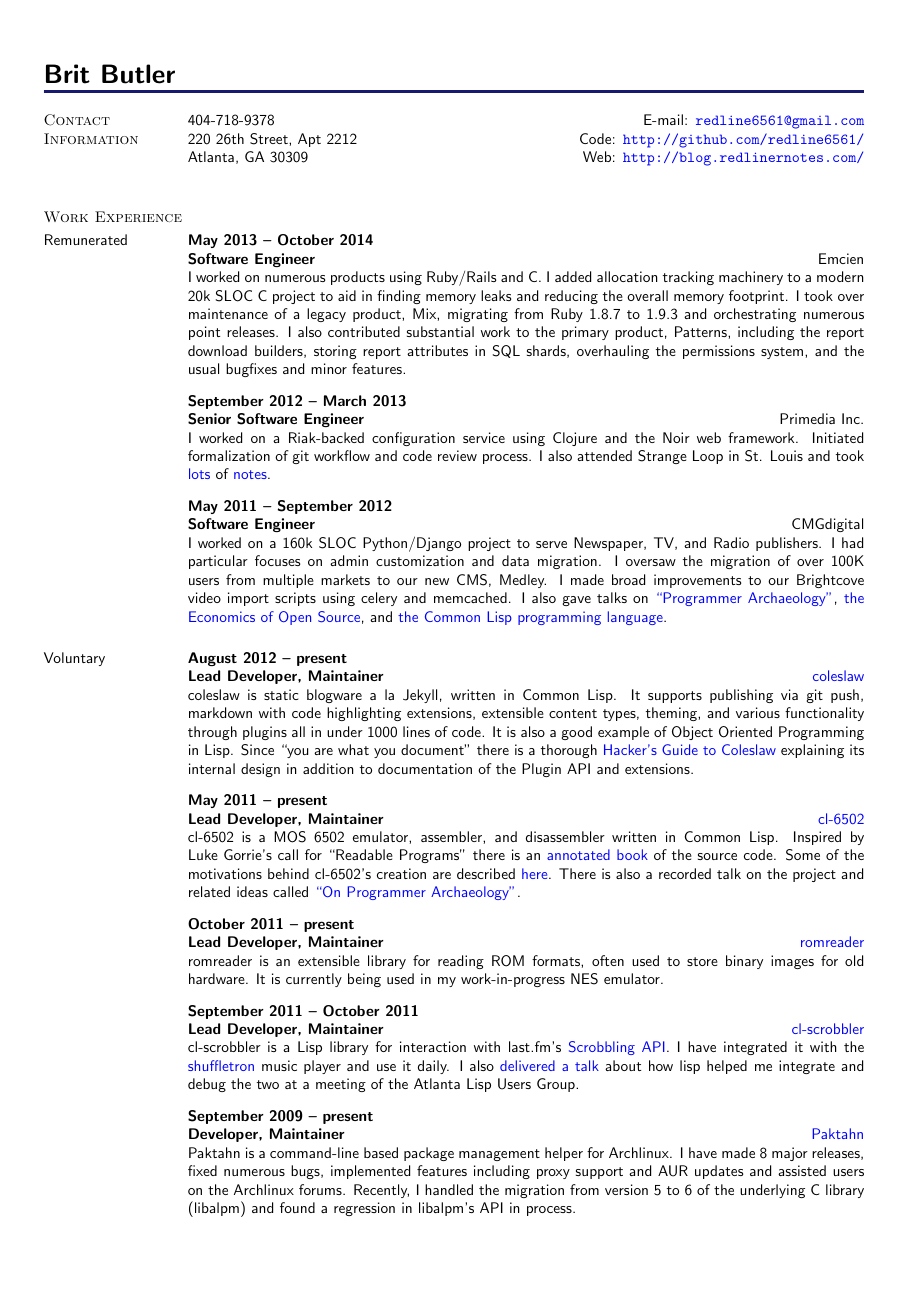
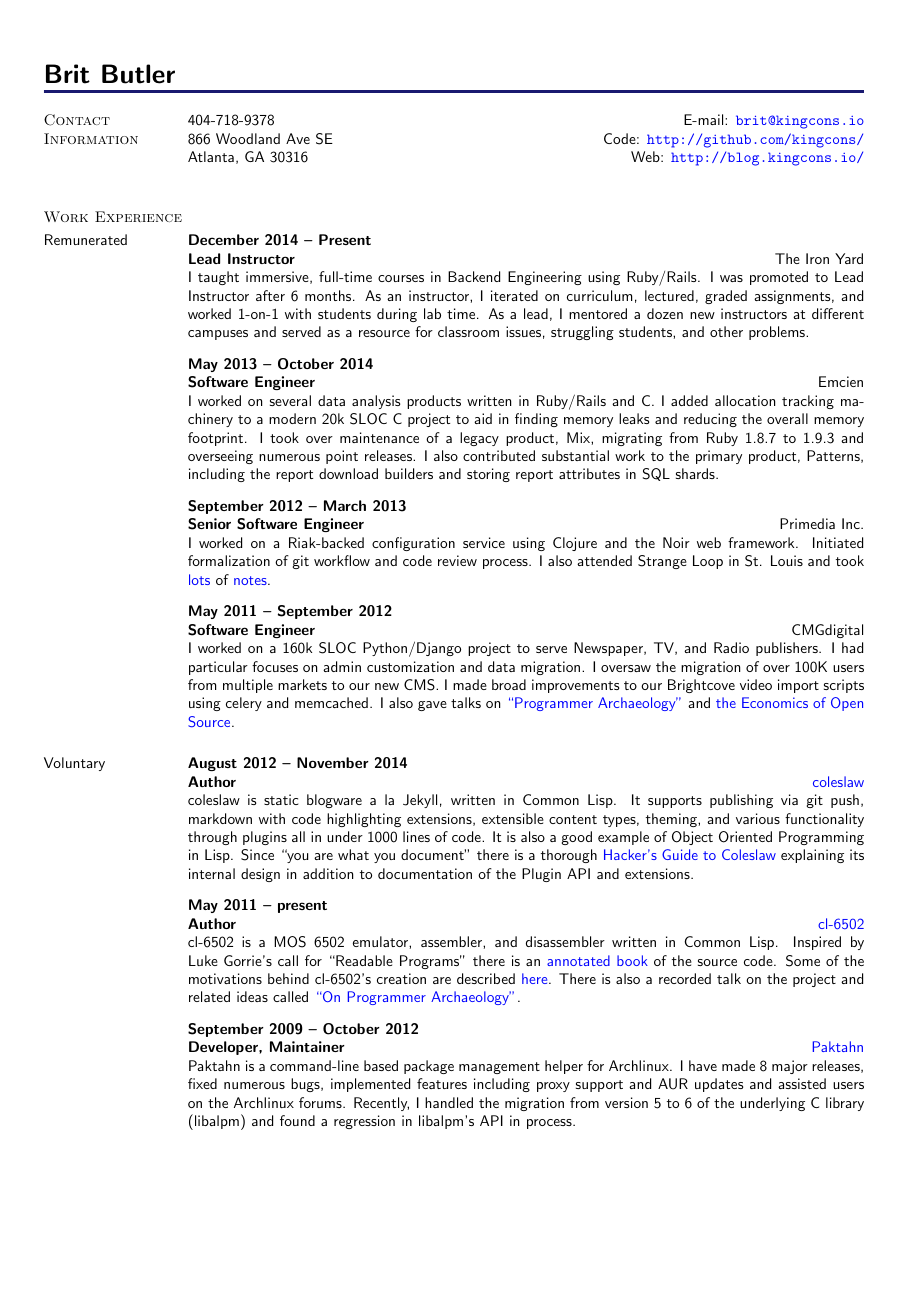
Before and after one commit to kingcons/dotfiles, a LaTeX CV (resume/resume.tex): page 1 of 2. Compiled offline with pdfLaTeX.

Commit message:
Get this thing up to date.

```diff
--- a/resume/resume.tex
+++ b/resume/resume.tex
@@ -57,9 +57,9 @@
 
 \section{Contact Information}
 
-404-718-9378 \hfill {E-mail:} \href{mailto:redline6561@gmail.com}{\nolinkurl{redline6561@gmail.com}} \\
-220 26th Street, Apt 2212 \hfill {Code:} \url{http://github.com/redline6561/} \\
-Atlanta, GA 30309 \hfill {Web:} \url{http://blog.redlinernotes.com/} \\
+404-718-9378 \hfill {E-mail:} \href{mailto:brit@kingcons.io}{\nolinkurl{brit@kingcons.io}} \\
+866 Woodland Ave SE \hfill {Code:} \url{http://github.com/kingcons/} \\
+Atlanta, GA 30316 \hfill {Web:} \url{http://blog.kingcons.io/} \\
 
 %%%%%%%%%%%%%%%%%%%%%%%%%%%%%%%%%%%%%%%%%%%%%%%%%%%%%%%%%%%%%%%%%%%%%%%%%%%
 
@@ -67,18 +67,29 @@
 
 \subsection{Remunerated}
 
+\title{Lead Instructor}
+\employer{\llap{The Iron Yard}}
+\dates{December 2014 -- Present}
+\begin{position}
+  I taught immersive, full-time courses in Backend Engineering using Ruby/Rails.
+  I was promoted to Lead Instructor after 6 months. As an instructor, I iterated
+  on curriculum, lectured, graded assignments, and worked 1-on-1 with students
+  during lab time. As a lead, I mentored a dozen new instructors at different
+  campuses and served as a resource for classroom issues, struggling students,
+  and other problems.
+\end{position}
+
 \title{Software Engineer}
 \employer{\llap{Emcien}}
 \dates{May 2013 -- October 2014}
 \begin{position}
-  I worked on numerous products using Ruby/Rails and C. I added allocation
-  tracking machinery to a modern 20k SLOC C project to aid in finding memory
-  leaks and reducing the overall memory footprint. I took over maintenance of
-  a legacy product, Mix, migrating from Ruby 1.8.7 to 1.9.3 and orchestrating
-  numerous point releases. I also contributed substantial work to the primary
-  product, Patterns, including the report download builders, storing report
-  attributes in SQL shards, overhauling the permissions system, and the usual
-  bugfixes and minor features.
+  I worked on several data analysis products written in Ruby/Rails and C.
+  I added allocation tracking machinery to a modern 20k SLOC C project to aid
+  in finding memory leaks and reducing the overall memory footprint. I took
+  over maintenance of a legacy product, Mix, migrating from Ruby 1.8.7 to 1.9.3
+  and overseeing numerous point releases. I also contributed substantial work
+  to the primary product, Patterns, including the report download builders and
+  storing report attributes in SQL shards.
 \end{position}
 
 \title{Senior Software Engineer}
@@ -99,74 +110,59 @@
 \dates{May 2011 -- September 2012}
 \begin{position}
   I worked on a 160k SLOC Python/Django project to serve Newspaper,
-  TV, and Radio publishers.  I had particular focuses on admin
+  TV, and Radio publishers. I had particular focuses on admin
   customization and data migration. I oversaw the migration of over
-  100K users from multiple markets to our new CMS, Medley.
+  100K users from multiple markets to our new CMS.
   I made broad improvements to our Brightcove video import
   scripts using celery and memcached. I also gave talks on
   \href{http://redlinernotes.com/docs/talks/opa.html}{``Programmer
-    Archaeology''},
+    Archaeology''} and
   \href{http://redlinernotes.com/docs/talks/wosw.html}{the Economics
-    of Open Source}, and
-  \href{http://redlinernotes.com/docs/talks/cl-gbu.html}{the Common
-    Lisp programming language}.
+    of Open Source}.
 \end{position}
+
 %%%%%%%%%%%%%%%%%%%%%%%%%%%%%%%%%%%%%%%%%%%%%%%%%%%%%%%%%%%%%%%%%%%%%%%%%%%
 
 \subsection{Voluntary}
 
-\title{Lead Developer, Maintainer}
-\employer{\href{http://github.com/redline6561/coleslaw}{coleslaw}}
-\dates{August 2012 -- present}
+%% \title{Author}
+%% \employer{\href{https://github.com/kingcons/lita-debug-queue}{lita-debug-queue}}
+%% \dates{August 2015 -- present}
+%% \begin{position}
+%%   The debug queue is a plugin for the Lita chatbot which provides an easy way
+%%   for students to request debugging help via Slack.
+%% \end{position}
+
+\title{Author}
+\employer{\href{http://github.com/kingcons/coleslaw}{coleslaw}}
+\dates{August 2012 -- November 2014}
 \begin{position}
   coleslaw is static blogware a la Jekyll, written in Common Lisp. It
   supports publishing via git push, markdown with code highlighting extensions,
   extensible content types, theming, and various functionality through plugins
   all in under 1000 lines of code. It is also a good example of Object Oriented
   Programming in Lisp. Since ``you are what you document'' there is a thorough
-  \href{https://github.com/redline6561/coleslaw/blob/master/docs/hacking.md}{Hacker's Guide to Coleslaw}
+  \href{https://github.com/kingcons/coleslaw/blob/master/docs/hacking.md}{Hacker's Guide to Coleslaw}
   explaining its internal design in addition to documentation of the Plugin API
   and extensions.
 \end{position}
 
-\title{Lead Developer, Maintainer}
-\employer{\href{http://github.com/redline6561/cl-6502}{cl-6502}}
+\title{Author}
+\employer{\href{http://github.com/kingcons/cl-6502}{cl-6502}}
 \dates{May 2011 -- present}
 \begin{position}
   cl-6502 is a MOS 6502 emulator, assembler, and disassembler written in
   Common Lisp. Inspired by Luke Gorrie's call for ``Readable Programs'' there
   is an \href{http://redlinernotes.com/docs/cl-6502.pdf}{annotated book} of the
   source code.  Some of the motivations behind cl-6502's creation are described
-  \href{http://blog.redlinernotes.com/posts/Towards-Comprehensible-Computing.html}{here}.
+  \href{http://blog.kingcons.io/posts/Towards-Comprehensible-Computing.html}{here}.
   There is also a recorded talk on the project and related ideas called
   \href{http://vimeo.com/redline6561/on-programmer-archaeology}{``On Programmer Archaeology''}.
 \end{position}
 
-\title{Lead Developer, Maintainer}
-\employer{\href{http://github.com/redline6561/romreader}{romreader}}
-\dates{October 2011 -- present}
-\begin{position}
-  romreader is an extensible library for reading ROM formats, often
-  used to store binary images for old hardware. It is currently being
-  used in my work-in-progress NES emulator.
-\end{position}
-
-\title{Lead Developer, Maintainer}
-\employer{\href{http://github.com/redline6561/cl-scrobbler}{cl-scrobbler}}
-\dates{September 2011 -- October 2011}
-\begin{position}
-  cl-scrobbler is a Lisp library for interaction with last.fm's
-  \href{http://www.last.fm/api/scrobbling}{Scrobbling API}. I have integrated
-  it with the \href{http://vintage-digital.com/hefner/software/shuffletron/}{shuffletron}
-  music player and use it daily. I also
-  \href{http://redlinernotes.com/docs/talks/cl-mft.html}{delivered a talk}
-  about how lisp helped me integrate and debug the two at a meeting of the
-  Atlanta Lisp Users Group.
-\end{position}
-
 \title{Developer, Maintainer}
-\employer{\href{http://github.com/redline6561/paktahn}{Paktahn}}
-\dates{September 2009 -- present}
+\employer{\href{http://github.com/kingcons/paktahn}{Paktahn}}
+\dates{September 2009 -- October 2012 }
 \begin{position}
   Paktahn is a command-line based package management helper for Archlinux.
   I have made 8 major releases, fixed numerous bugs, implemented features
```
Also changed, not shown: resume/resume.tex (52 more changed lines), 1 other file.
